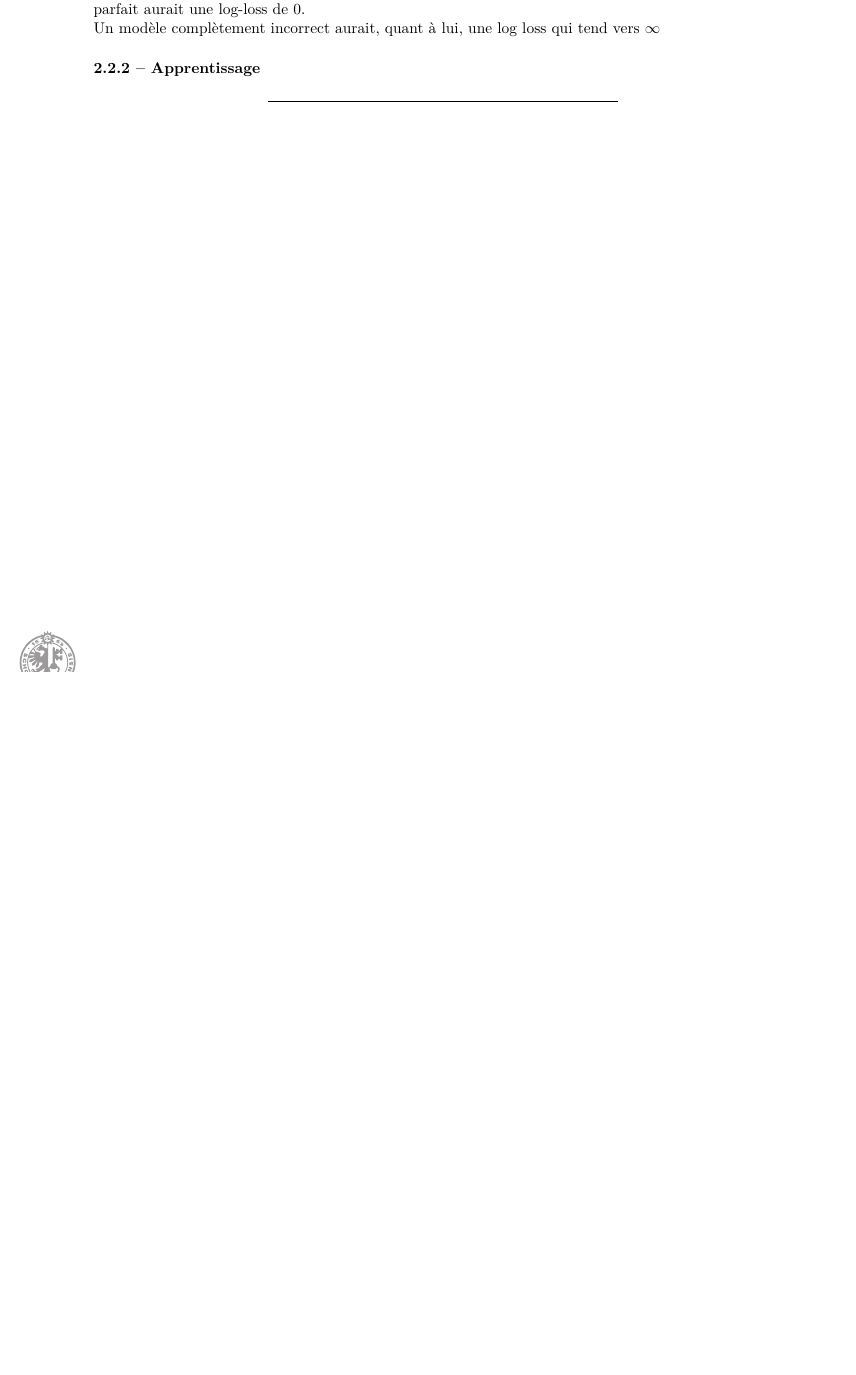
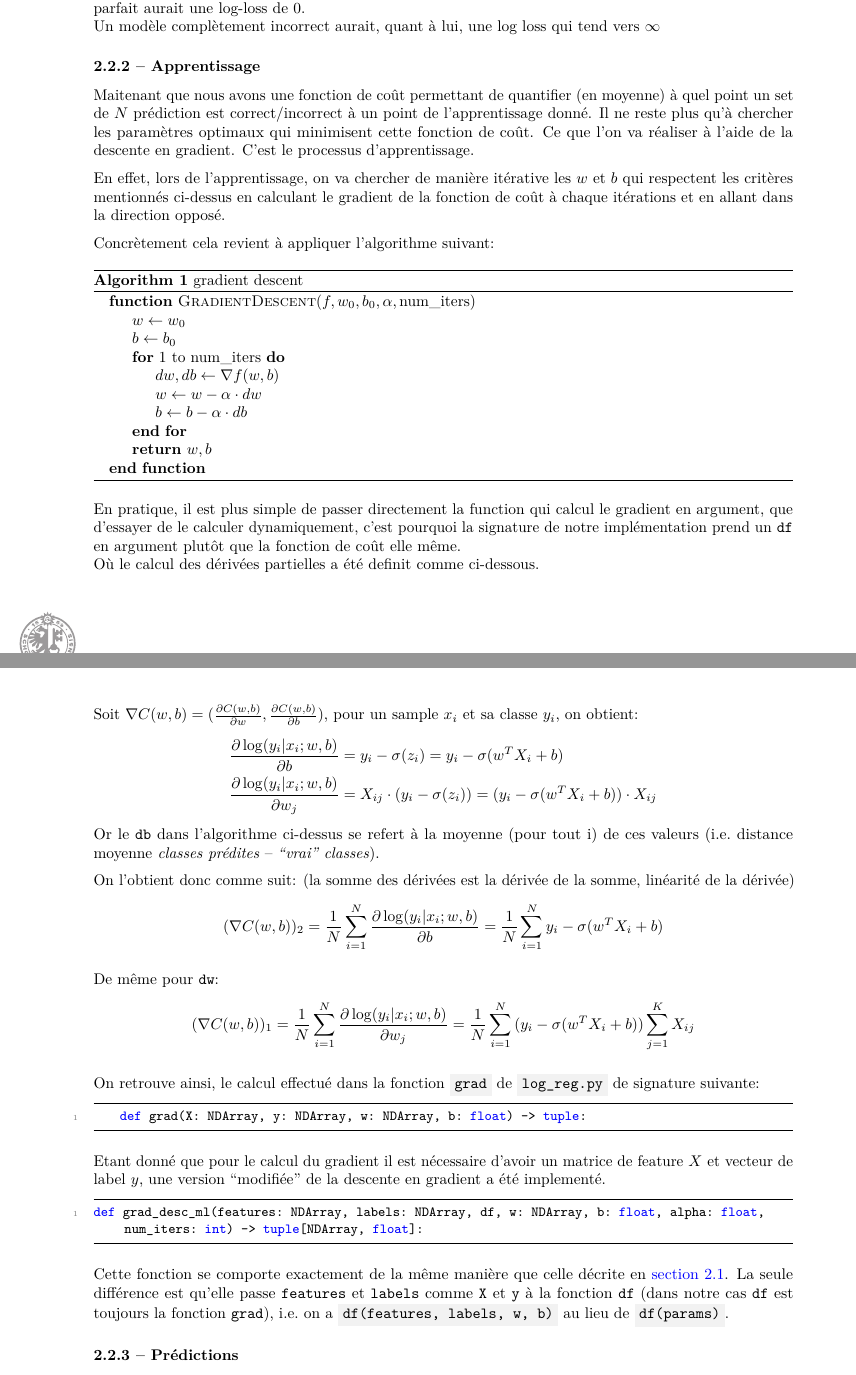
Before and after one commit to David-Kyrat/13X005-AI-Project, a LaTeX document (report/report.tex): part of page 7 of 9 before the commit and two parts of pages 7 and 8 of 10 after it, the two joined at a grey line, cut so that both start at the same text, the shorter picture padded with empty space. Compiled offline with pdfLaTeX.

Commit message:
Updated report

```diff
--- a/report/report.tex
+++ b/report/report.tex
@@ -67,6 +67,8 @@
 \usepackage{preamble_ai_project}
 \usepackage[backend=bibtex,style=numeric]{biblatex}
 \bibliography{references}
+\usepackage{algorithm}
+\usepackage{algpseudocode}
 \ifLuaTeX
   \usepackage{selnolig}  % disable illegal ligatures
 \fi
@@ -387,4 +391,82 @@ tend vers \(\infty\)
 \hypertarget{apprentissage}{%
 \subsubsection{2.2.2 -- Apprentissage}\label{apprentissage}}
 
-\begin{center}\rule{0.5\linewidth}{0.5pt}\end{center}
+Maitenant que nous avons une fonction de coût permettant de quantifier
+(en moyenne) à quel point un set de \(N\) prédiction est
+correct/incorrect à un point de l'apprentissage donné. Il ne reste plus
+qu'à chercher les paramètres optimaux qui minimisent cette fonction de
+coût. Ce que l'on va réaliser à l'aide de la descente en gradient. C'est
+le processus d'apprentissage.
+
+En effet, lors de l'apprentissage, on va chercher de manière itérative
+les \(w\) et \(b\) qui respectent les critères mentionnés ci-dessus en
+calculant le gradient de la fonction de coût à chaque itérations et en
+allant dans la direction opposé.
+
+Concrètement cela revient à appliquer l'algorithme suivant:
+
+\begin{algorithm}
+\caption{gradient descent}\label{alg:grad_desc}
+\begin{algorithmic}
+\Function {GradientDescent}{$f, w_0, b_0, \alpha, \text{num\_iters}$}
+\State $w \gets w_0$
+\State $b \gets b_0$
+\For{1 to num\_iters}
+    \State $dw, db \gets \nabla{f(w, b)} $
+    \State $w \gets w - \alpha*dw$
+    \State $b \gets b - \alpha*db$
+\EndFor
+\State \Return $w, b$
+\EndFunction
+\end{algorithmic}
+\end{algorithm}
+
+En pratique, il est plus simple de passer directement la function qui
+calcul le gradient en argument, que d'essayer de le calculer
+dynamiquement, c'est pourquoi la signature de notre implémentation prend
+un \texttt{df} en argument plutôt que la fonction de coût elle même.\\
+Où le calcul des dérivées partielles a été definit comme ci-dessous.
+
+Soit
+\(\nabla C(w,b) = (\frac{\partial C(w,b)}{\partial w}, \frac{\partial C(w,b)}{\partial b} )\),
+pour un sample \(x_i\) et sa classe \(y_i\), on obtient: \begin{align*}
+\frac{\partial \log(y_i|x_i ; w, b)}{\partial b} &= y_i - \sigma(z_i) = y_i - \sigma(w^T X_i + b)\\
+%
+\frac{\partial \log(y_i|x_i ; w, b)}{\partial w_j} &= X_{ij}* ( y_i - \sigma(z_i)) = (y_i - \sigma(w^T X_i + b)) * X_{ij}
+\end{align*} Or le \texttt{db} dans l'algorithme ci-dessus se refert à
+la moyenne (pour tout i) de ces valeurs (i.e.~distance moyenne
+\emph{classes prédites} -- \emph{``vrai'' classes}).
+
+On l'obtient donc comme suit: (la somme des dérivées est la dérivée de
+la somme, linéarité de la dérivée)
+\[(\nabla{C(w,b)})_2 =\frac{1}{N} \sum_{i = 1}^{N}{ \frac{\partial \log(y_i|x_i ; w, b)}{\partial b} =  \frac{1}{N} \sum_{i=1}^N{y_i - \sigma(w^T X_i + b)}}\]
+
+De même pour \texttt{dw}: \[
+(\nabla{C(w,b)})_1 = \frac{1}{N} \sum_{i=1}^N{ \frac{\partial \log(y_i|x_i ; w, b)}{\partial w_j}} =
+\frac{1}{N} \sum_{i=1}^N{ (y_i - \sigma(w^T X_i + b)) \sum_{j=1}^K{ X_{ij} }}
+\]
+
+On retrouve ainsi, le calcul effectué dans la fonction \code{grad} de
+\code{log\_reg.py} de signature suivante:
+
+\begin{lstlisting}
+    def grad(X: NDArray, y: NDArray, w: NDArray, b: float) -> tuple:
+\end{lstlisting}
+
+Etant donné que pour le calcul du gradient il est nécessaire d'avoir un
+matrice de feature \(X\) et vecteur de label \(y\), une version
+``modifiée'' de la descente en gradient a été implementé.
+
+\begin{lstlisting}
+def grad_desc_ml(features: NDArray, labels: NDArray, df, w: NDArray, b: float, alpha: float, num_iters: int) -> tuple[NDArray, float]:
+\end{lstlisting}
+
+Cette fonction se comporte exactement de la même manière que celle
+décrite en \href{#gradient-descent}{section 2.1}. La seule différence
+est qu'elle passe \texttt{features} et \texttt{labels} comme \texttt{X}
+et \texttt{y} à la fonction \texttt{df} (dans notre cas \texttt{df} est
+toujours la fonction \texttt{grad}), i.e.~on a
+\code{df(features, labels, w, b)} au lieu de \code{df(params)}.
+
+\hypertarget{pruxe9dictions}{%
+\subsubsection{2.2.3 -- Prédictions}\label{pruxe9dictions}}
```
Also changed, not shown: report/report.md (+99 -4 lines), report/report.pdf, report/report.tex (50 more changed lines).
